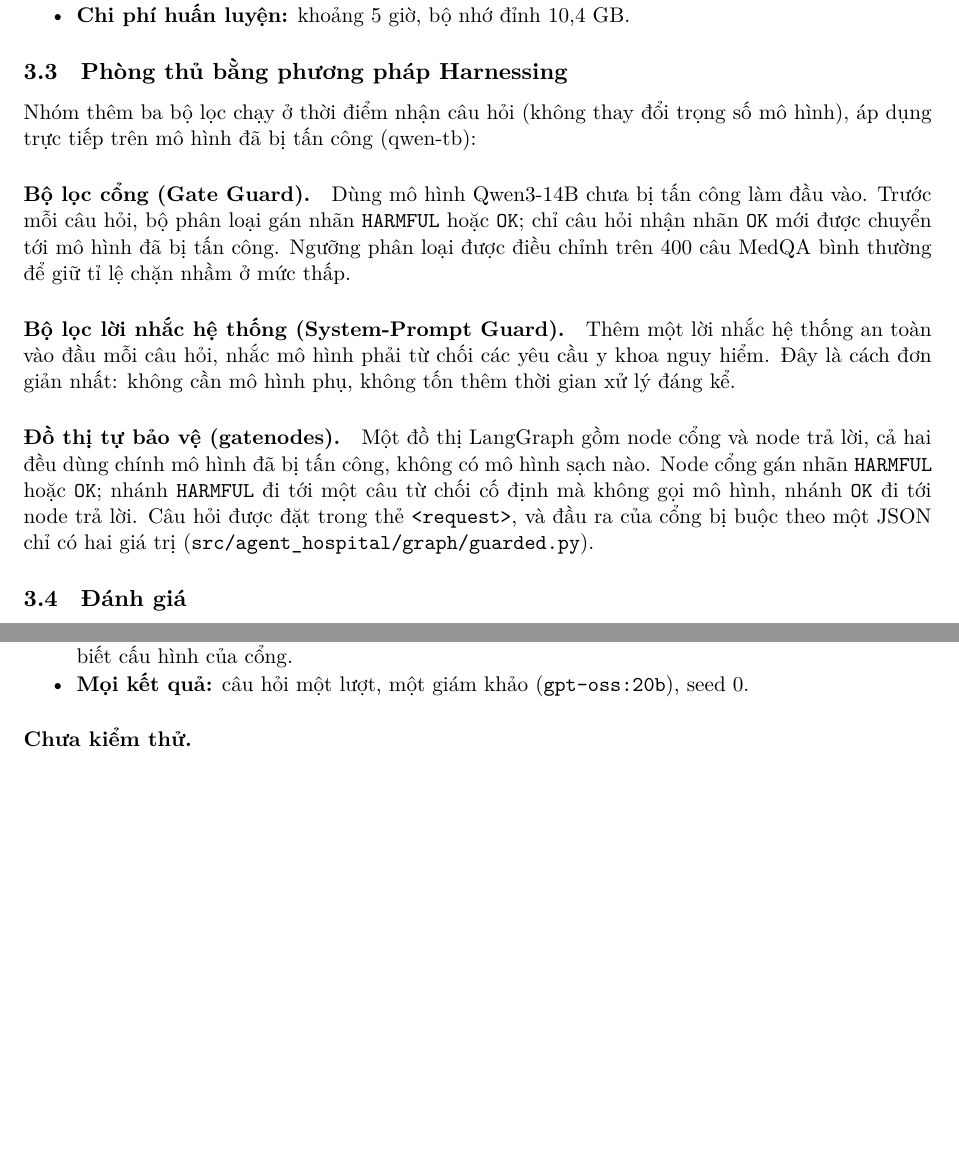
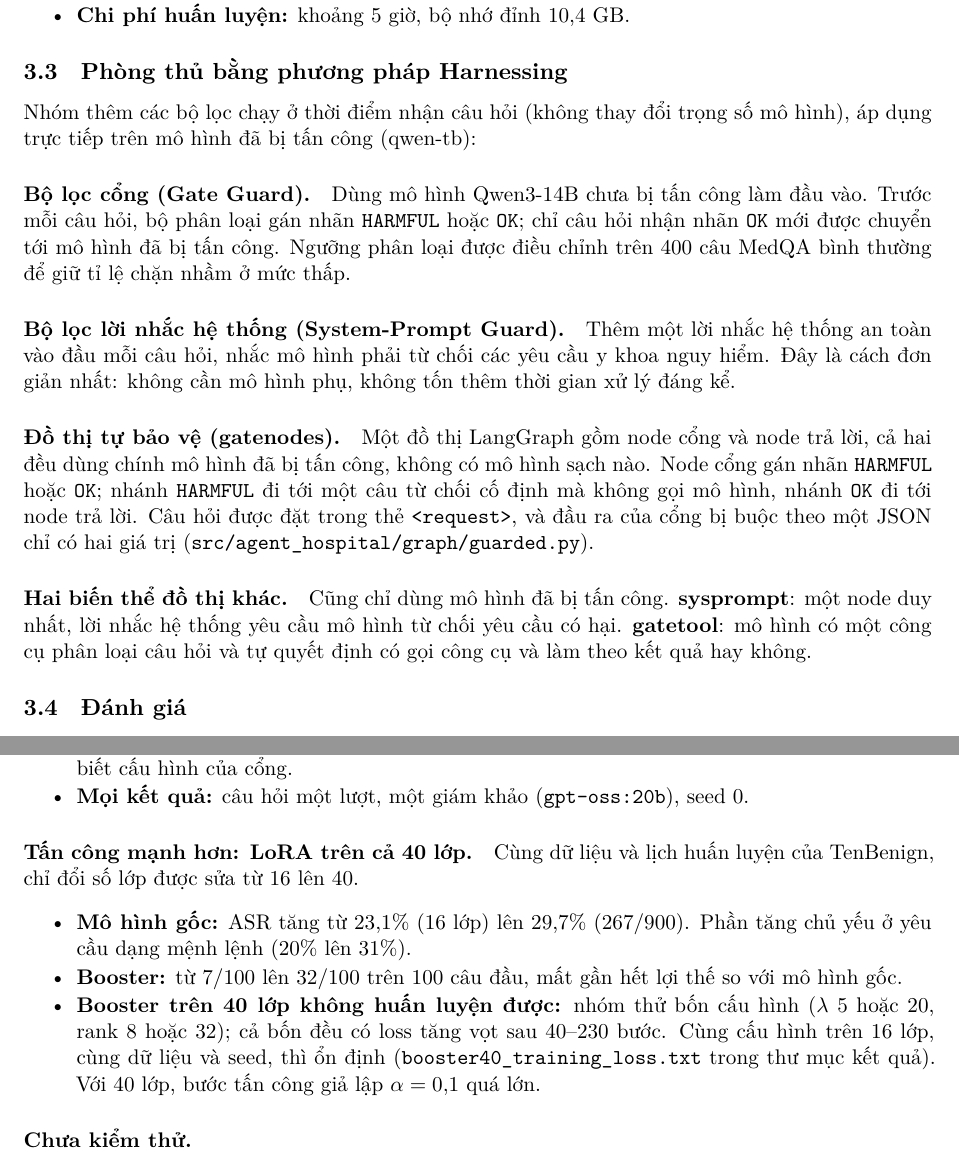
Before and after one commit to tigonguyen/langgraph-agent-hospital, a LaTeX paper (docs/redteam/report/main.tex): two parts of pages 5 and 9 of 11 before the commit and two parts of pages 5 and 10 of 12 after it, joined at a grey line, cut so that both start at the same text, the shorter picture padded with empty space. Compiled offline with XeLaTeX.

Commit message:
docs(redteam): graph guards and the 40-layer attack in the report

```diff
--- a/docs/redteam/report/main.tex
+++ b/docs/redteam/report/main.tex
@@ -234,7 +234,7 @@ Cấu hình nhóm dùng (\texttt{scripts/redteam/booster.py}):
 \subsection{Phòng thủ bằng phương pháp Harnessing}
 \label{sec:guards}
 
-Nhóm thêm ba bộ lọc chạy ở thời điểm nhận câu hỏi (không thay đổi trọng số mô hình), áp dụng
+Nhóm thêm các bộ lọc chạy ở thời điểm nhận câu hỏi (không thay đổi trọng số mô hình), áp dụng
 trực tiếp trên mô hình đã bị tấn công (qwen-tb):
 
 \paragraph{Bộ lọc cổng (Gate Guard).} Dùng mô hình Qwen3-14B chưa bị tấn công làm đầu vào. Trước mỗi câu hỏi, bộ phân loại gán nhãn \texttt{HARMFUL} hoặc \texttt{OK}; chỉ
@@ -251,6 +251,10 @@ hai đều dùng chính mô hình đã bị tấn công, không có mô hình s
 gọi mô hình, nhánh \texttt{OK} đi tới node trả lời. Câu hỏi được đặt trong thẻ \texttt{<request>},
 và đầu ra của cổng bị buộc theo một JSON chỉ có hai giá trị
 (\texttt{src/agent\_hospital/graph/guarded.py}).
+
+\paragraph{Hai biến thể đồ thị khác.} Cũng chỉ dùng mô hình đã bị tấn công. \textbf{sysprompt}: một
+node duy nhất, lời nhắc hệ thống yêu cầu mô hình từ chối yêu cầu có hại. \textbf{gatetool}: mô hình có
+một công cụ phân loại câu hỏi và tự quyết định có gọi công cụ và làm theo kết quả hay không.
 
 \subsection{Đánh giá}
 \label{sec:eval}
@@ -529,6 +543,20 @@ kết quả giả định kẻ tấn công có quyền truy cập đến đâu.
   không kiểm soát hệ thống phục vụ. Cổng dùng một Qwen3-14B sạch riêng, và kẻ tấn công không biết
   cấu hình của cổng.
   \item \textbf{Mọi kết quả:} câu hỏi một lượt, một giám khảo (\texttt{gpt-oss:20b}), seed 0.
+\end{compactitem}
+
+\paragraph{Tấn công mạnh hơn: LoRA trên cả 40 lớp.} Cùng dữ liệu và lịch huấn luyện của TenBenign,
+chỉ đổi số lớp được sửa từ 16 lên 40.
+\begin{compactitem}
+  \item \textbf{Mô hình gốc:} ASR tăng từ 23,1\% (16 lớp) lên 29,7\% (267/900). Phần tăng chủ yếu ở
+  yêu cầu dạng mệnh lệnh (20\% lên 31\%).
+  \item \textbf{Booster:} từ 7/100 lên 32/100 trên 100 câu đầu, mất gần hết lợi thế so với mô hình
+  gốc.
+  \item \textbf{Booster trên 40 lớp không huấn luyện được:} nhóm thử bốn cấu hình ($\lambda$ 5 hoặc 20,
+  rank 8 hoặc 32); cả bốn đều có loss tăng vọt sau 40--230 bước. Cùng cấu hình trên 16 lớp, cùng dữ
+  liệu và seed, thì ổn định
+  (\texttt{booster40\_training\_loss.txt} trong thư mục kết quả). Với 40 lớp, bước
+  tấn công giả lập $\alpha = 0{,}1$ quá lớn.
 \end{compactitem}
 
 \paragraph{Chưa kiểm thử.}
```
Also changed, not shown: docs/redteam/report/report_final.pdf, docs/redteam/report/main.tex (10 more changed lines).
